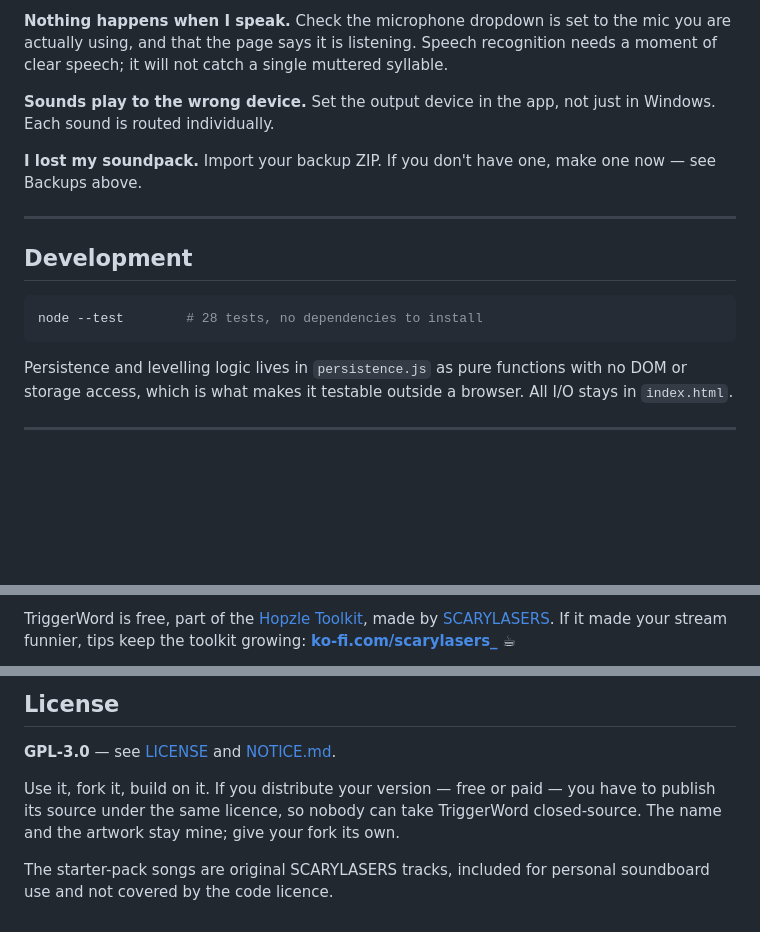
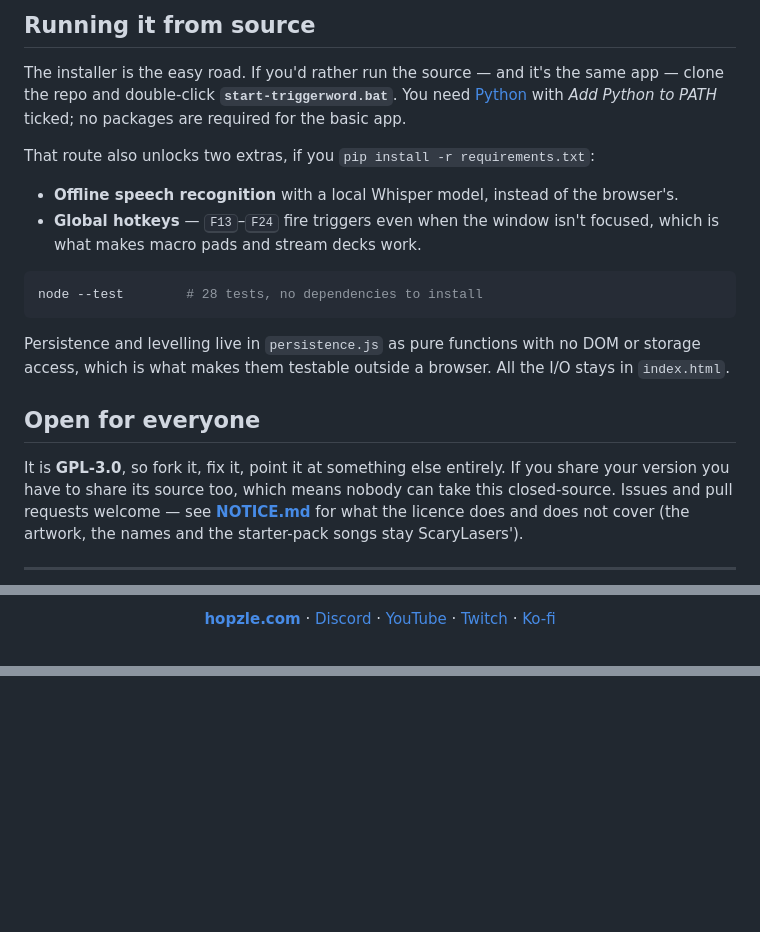
Before and after one commit to scarylasers/triggerword, a Markdown page: README.md, 3 parts joined by grey strips. Rendered like a GitHub page; blank space fills up the shorter version.

````diff
--- a/README.md
+++ b/README.md
@@ -180,27 +98,32 @@ there is no padlock icon to click — this is the way to fix it.
 
-**Nothing happens when I speak.**
-Check the microphone dropdown is set to the mic you are actually using, and that
-the page says it is listening. Speech recognition needs a moment of clear speech;
-it will not catch a single muttered syllable.
+## Running it from source
 
-**Sounds play to the wrong device.**
-Set the output device in the app, not just in Windows. Each sound is routed
-individually.
+The installer is the easy road. If you'd rather run the source — and it's the same app —
+clone the repo and double-click **`start-triggerword.bat`**. You need
+[Python](https://www.python.org/downloads/) with *Add Python to PATH* ticked; no packages
+are required for the basic app.
 
-**I lost my soundpack.**
-Import your backup ZIP. If you don't have one, make one now — see Backups above.
+That route also unlocks two extras, if you `pip install -r requirements.txt`:
 
----
-
-## Development
+- **Offline speech recognition** with a local Whisper model, instead of the browser's.
+- **Global hotkeys** — <kbd>F13</kbd>–<kbd>F24</kbd> fire triggers even when the window
+  isn't focused, which is what makes macro pads and stream decks work.
 
 ```bash
 node --test        # 28 tests, no dependencies to install
 ```
 
-Persistence and levelling logic lives in `persistence.js` as pure functions with
-no DOM or storage access, which is what makes it testable outside a browser. All
-I/O stays in `index.html`.
+Persistence and levelling live in `persistence.js` as pure functions with no DOM or storage
+access, which is what makes them testable outside a browser. All the I/O stays in
+`index.html`.
+
+## Open for everyone
+
+It is **GPL-3.0**, so fork it, fix it, point it at something else entirely. If you share
+your version you have to share its source too, which means nobody can take this
+closed-source. Issues and pull requests welcome — see **[NOTICE.md](NOTICE.md)** for what
+the licence does and does not cover (the artwork, the names and the starter-pack songs stay
+ScaryLasers').
 
 ---
 
@@ -208,5 +131,6 @@ I/O stays in `index.html`.
 
-TriggerWord is free, part of the [Hopzle Toolkit](https://hopzle.com), made by
-[SCARYLASERS](https://www.youtube.com/@ScaryLasers). If it made your stream
-funnier, tips keep the toolkit growing: **[ko-fi.com/scarylasers_](https://ko-fi.com/scarylasers_)** ☕
+**[hopzle.com](https://hopzle.com/)** · [Discord](https://discord.gg/r4z4EVnt9U)
+· [YouTube](https://www.youtube.com/@ScaryLasers)
+· [Twitch](https://www.twitch.tv/scarylasers)
+· [Ko-fi](https://ko-fi.com/scarylasers_)
 
@@ -219,12 +138,2 @@ funnier, tips keep the toolkit growing: **[ko-fi.com/scarylasers_](https://ko-fi
 
-## License
-
-**GPL-3.0** — see [LICENSE](LICENSE) and [NOTICE.md](NOTICE.md).
-
-Use it, fork it, build on it. If you distribute your version — free or paid —
-you have to publish its source under the same licence, so nobody can take
-TriggerWord closed-source. The name and the artwork stay mine; give your fork
-its own.
-
-The starter-pack songs are original SCARYLASERS tracks, included for personal
-soundboard use and not covered by the code licence.
+</div>
````
Also changed, not shown: other parts of README.md (+66 -153 lines).
